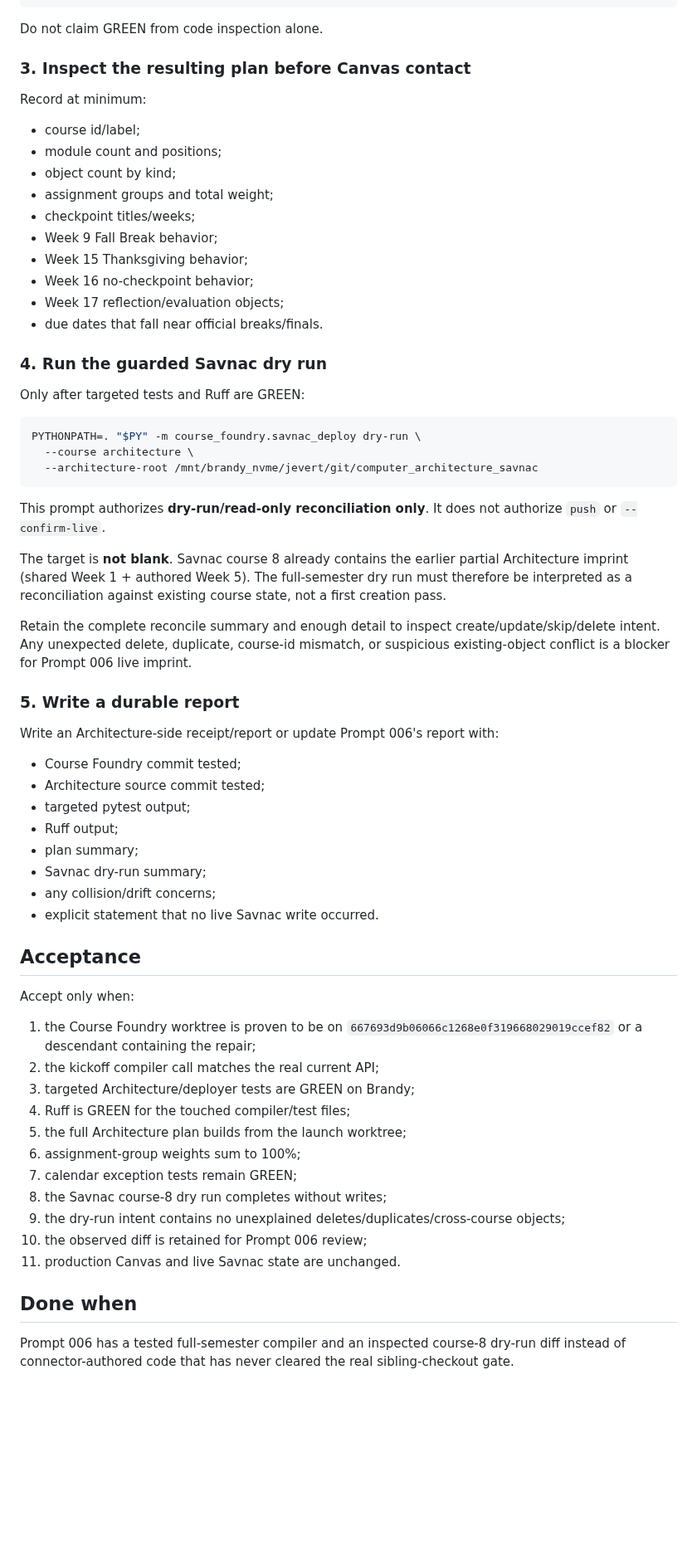
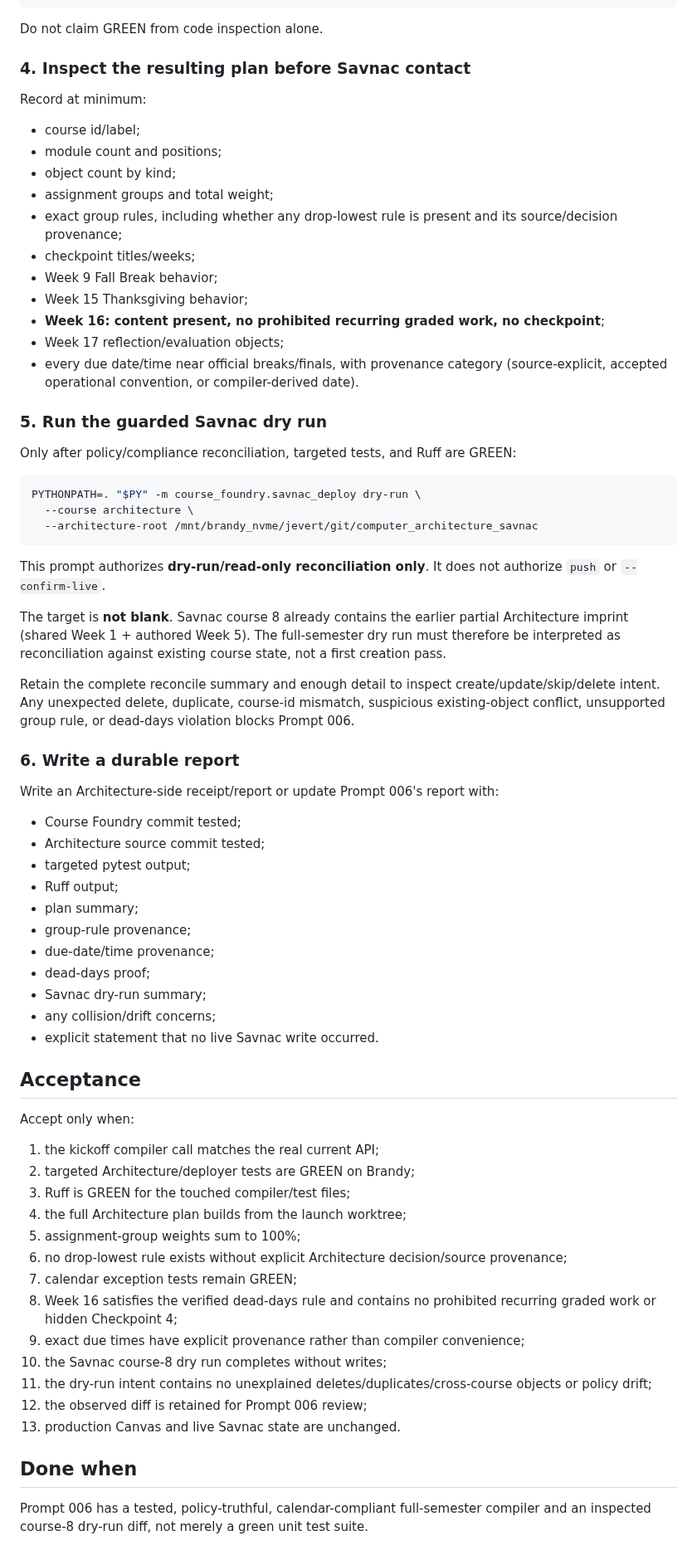
Before and after one commit to jeremy-evert/computer_architecture, a Markdown page: sidecar/prompts/008_repair_full_semester_compiler_and_dry_run.md, the part around one of its changes. Shown at 83% size. GitHub-like rendering; blank space fills up the shorter version.

Commit message:
Add policy and dead-days gates to Architecture compiler acceptance

````diff
--- a/sidecar/prompts/008_repair_full_semester_compiler_and_dry_run.md
+++ b/sidecar/prompts/008_repair_full_semester_compiler_and_dry_run.md
@@ -89,7 +148,7 @@ PYTHONPATH=. "$PY" -m ruff check \
 
 Do not claim GREEN from code inspection alone.
 
-### 3. Inspect the resulting plan before Canvas contact
+### 4. Inspect the resulting plan before Savnac contact
 
 Record at minimum:
 
@@ -97,16 +156,17 @@ Record at minimum:
 - module count and positions;
 - object count by kind;
 - assignment groups and total weight;
+- exact group rules, including whether any drop-lowest rule is present and its source/decision provenance;
 - checkpoint titles/weeks;
 - Week 9 Fall Break behavior;
 - Week 15 Thanksgiving behavior;
-- Week 16 no-checkpoint behavior;
+- **Week 16: content present, no prohibited recurring graded work, no checkpoint**;
 - Week 17 reflection/evaluation objects;
-- due dates that fall near official breaks/finals.
+- every due date/time near official breaks/finals, with provenance category (source-explicit, accepted operational convention, or compiler-derived date).
 
-### 4. Run the guarded Savnac dry run
+### 5. Run the guarded Savnac dry run
 
-Only after targeted tests and Ruff are GREEN:
+Only after policy/compliance reconciliation, targeted tests, and Ruff are GREEN:
 
 ```bash
 PYTHONPATH=. "$PY" -m course_foundry.savnac_deploy dry-run \
@@ -116,11 +176,11 @@ PYTHONPATH=. "$PY" -m course_foundry.savnac_deploy dry-run \
 
 This prompt authorizes **dry-run/read-only reconciliation only**. It does not authorize `push` or `--confirm-live`.
 
-The target is **not blank**. Savnac course 8 already contains the earlier partial Architecture imprint (shared Week 1 + authored Week 5). The full-semester dry run must therefore be interpreted as a reconciliation against existing course state, not a first creation pass.
+The target is **not blank**. Savnac course 8 already contains the earlier partial Architecture imprint (shared Week 1 + authored Week 5). The full-semester dry run must therefore be interpreted as reconciliation against existing course state, not a first creation pass.
 
-Retain the complete reconcile summary and enough detail to inspect create/update/skip/delete intent. Any unexpected delete, duplicate, course-id mismatch, or suspicious existing-object conflict is a blocker for Prompt 006 live imprint.
+Retain the complete reconcile summary and enough detail to inspect create/update/skip/delete intent. Any unexpected delete, duplicate, course-id mismatch, suspicious existing-object conflict, unsupported group rule, or dead-days violation blocks Prompt 006.
 
-### 5. Write a durable report
+### 6. Write a durable report
 
 Write an Architecture-side receipt/report or update Prompt 006's report with:
 
@@ -129,6 +189,9 @@ Write an Architecture-side receipt/report or update Prompt 006's report with:
 - targeted pytest output;
 - Ruff output;
 - plan summary;
+- group-rule provenance;
+- due-date/time provenance;
+- dead-days proof;
 - Savnac dry-run summary;
 - any collision/drift concerns;
 - explicit statement that no live Savnac write occurred.
@@ -137,18 +200,20 @@ Write an Architecture-side receipt/report or update Prompt 006's report with:
 
 Accept only when:
 
-1. the Course Foundry worktree is proven to be on `667693d9b06066c1268e0f319668029019ccef82` or a descendant containing the repair;
-2. the kickoff compiler call matches the real current API;
-3. targeted Architecture/deployer tests are GREEN on Brandy;
-4. Ruff is GREEN for the touched compiler/test files;
-5. the full Architecture plan builds from the launch worktree;
-6. assignment-group weights sum to 100%;
+1. the kickoff compiler call matches the real current API;
+2. targeted Architecture/deployer tests are GREEN on Brandy;
+3. Ruff is GREEN for the touched compiler/test files;
+4. the full Architecture plan builds from the launch worktree;
+5. assignment-group weights sum to 100%;
+6. no drop-lowest rule exists without explicit Architecture decision/source provenance;
 7. calendar exception tests remain GREEN;
-8. the Savnac course-8 dry run completes without writes;
-9. the dry-run intent contains no unexplained deletes/duplicates/cross-course objects;
-10. the observed diff is retained for Prompt 006 review;
-11. production Canvas and live Savnac state are unchanged.
+8. Week 16 satisfies the verified dead-days rule and contains no prohibited recurring graded work or hidden Checkpoint 4;
+9. exact due times have explicit provenance rather than compiler convenience;
+10. the Savnac course-8 dry run completes without writes;
+11. the dry-run intent contains no unexplained deletes/duplicates/cross-course objects or policy drift;
+12. the observed diff is retained for Prompt 006 review;
+13. production Canvas and live Savnac state are unchanged.
 
 ## Done when
 
-Prompt 006 has a tested full-semester compiler and an inspected course-8 dry-run diff instead of connector-authored code that has never cleared the real sibling-checkout gate.
+Prompt 006 has a tested, policy-truthful, calendar-compliant full-semester compiler and an inspected course-8 dry-run diff, not merely a green unit test suite.
````
Also changed, not shown: other parts of sidecar/prompts/008_repair_full_semester_compiler_and_dry_run.md (+75 -16 lines).
